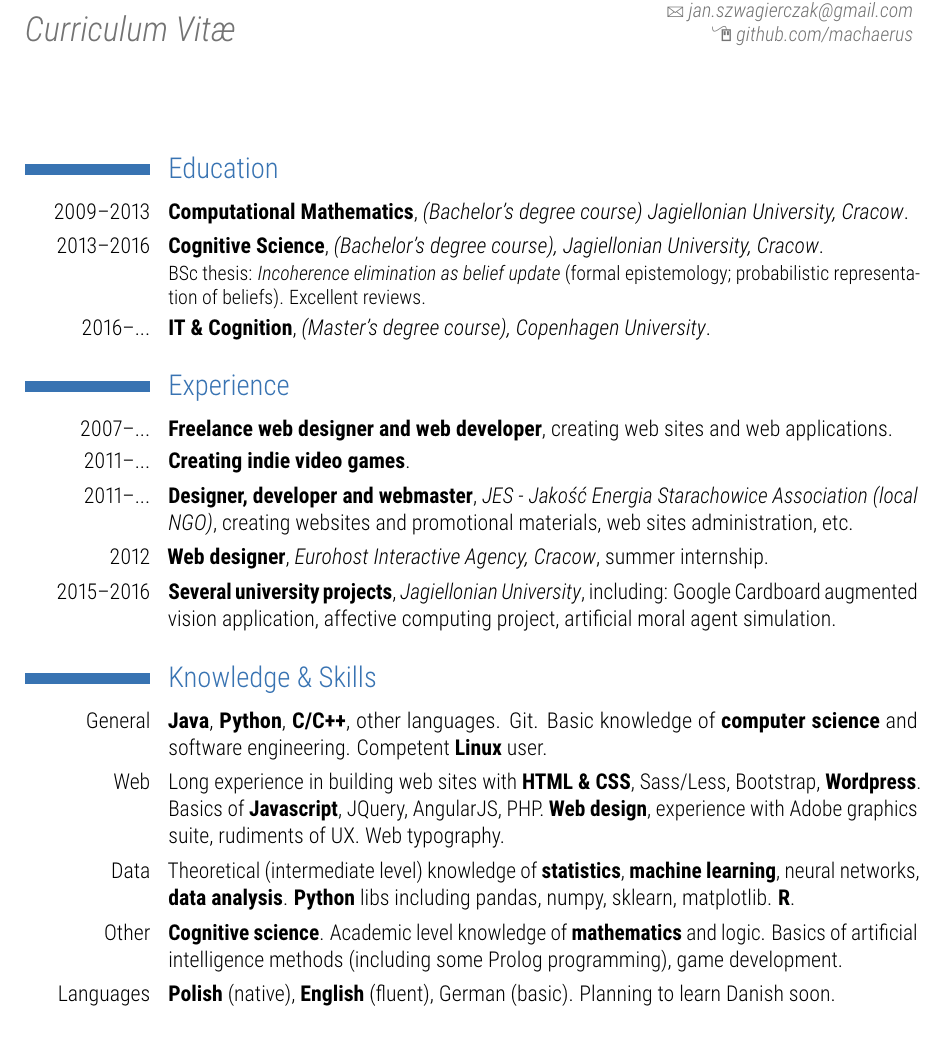
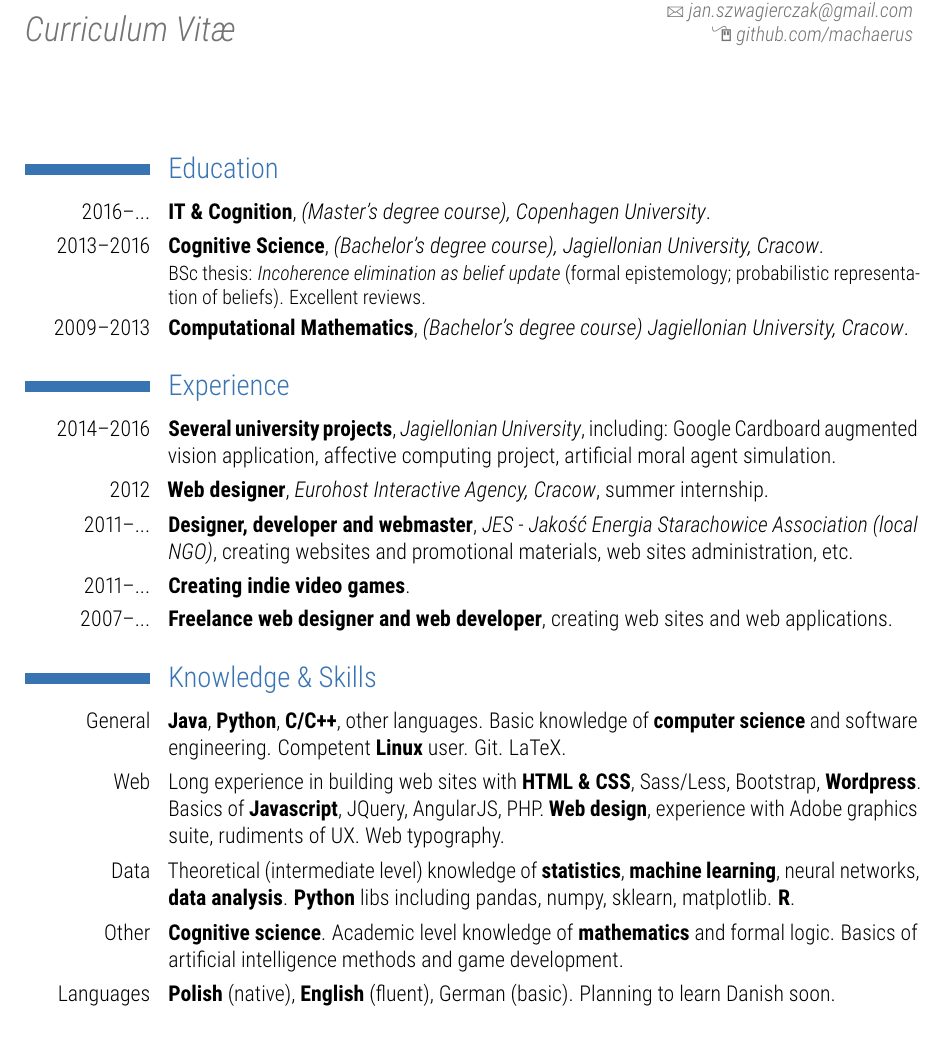
Before and after one commit to machaerus/CV, a LaTeX CV (main.tex): part of the page, cut so that both start at the same text. Compiled offline with pdfLaTeX.

Commit message:
updated CV

```diff
--- a/main.tex
+++ b/main.tex
@@ -89,16 +87,15 @@
 
 \section{Experience}
 
-\cventry{2007--...}{Freelance web designer and web developer}{}{creating web sites and web applications}{}{}
+\cventry{2014--2016}{Several university projects}{Jagiellonian University}{including: Google Cardboard augmented vision application, affective computing project, artificial moral agent simulation}{}{}
+
+\cventry{2012}{Web designer}{Eurohost Interactive Agency, Cracow}{summer internship}{}{}
+
+\cventry{2011--...}{Designer, developer and webmaster}{JES - Jakość Energia Starachowice Association (local NGO)}{creating websites and promotional materials, web sites administration, etc}{}{}
 
 \cventry{2011--...}{Creating indie video games}{}{}{}{}
 
-\cventry{2011--...}{Designer, developer and webmaster}{JES - Jakość Energia Starachowice Association (local NGO)}{creating websites and promotional materials, web sites administration, etc}{}{}
-
-\cventry{2012}{Web designer}{Eurohost Interactive Agency, Cracow}{summer internship}{}{}
-
-\cventry{2015--2016}{Several university projects}{Jagiellonian University}{including: Google Cardboard augmented vision application, affective computing project, artificial moral agent simulation}{}{}
-
+\cventry{2007--...}{Freelance web designer and web developer}{}{creating web sites and web applications}{}{}
 
 %------------------------------------------------------------------------
 %	Achievements SECTION
@@ -106,13 +103,13 @@
 
 \section{Knowledge \& Skills}
 
-\cvitem{General}{\textbf{Java}, \textbf{Python}, \textbf{C/C++}, other languages. Git. Basic knowledge of \textbf{computer science} and software engineering. Competent \textbf{Linux} user.}
+\cvitem{General}{\textbf{Java}, \textbf{Python}, \textbf{C/C++}, other languages. Basic knowledge of \textbf{computer science} and software engineering. Competent \textbf{Linux} user. Git. LaTeX.}
 
 \cvitem{Web}{Long experience in building web sites with \textbf{HTML \& CSS}, Sass/Less, Bootstrap, \textbf{Wordpress}. Basics of \textbf{Javascript}, JQuery, AngularJS, PHP. \textbf{Web design}, experience with Adobe graphics suite, rudiments of UX. Web typography.}
 
 \cvitem{Data}{Theoretical (intermediate level) knowledge of \textbf{statistics}, \textbf{machine learning}, neural networks, \textbf{data analysis}. \textbf{Python} libs including pandas, numpy, sklearn, matplotlib. \textbf{R}.}
 
-\cvitem{Other}{\textbf{Cognitive science}. Academic level knowledge of \textbf{mathematics} and logic. Basics of artificial intelligence methods (including some Prolog programming), game development.}
+\cvitem{Other}{\textbf{Cognitive science}. Academic level knowledge of \textbf{mathematics} and formal logic. Basics of artificial intelligence methods and game development.}
 
 \cvitem{Languages}{\textbf{Polish} (native), \textbf{English} (fluent), German (basic). Planning to learn Danish soon.}
 
```
Also changed, not shown: Jan Szwagierczak - CV.pdf, main.pdf, main.tex (6 more changed lines), 2 other files.
